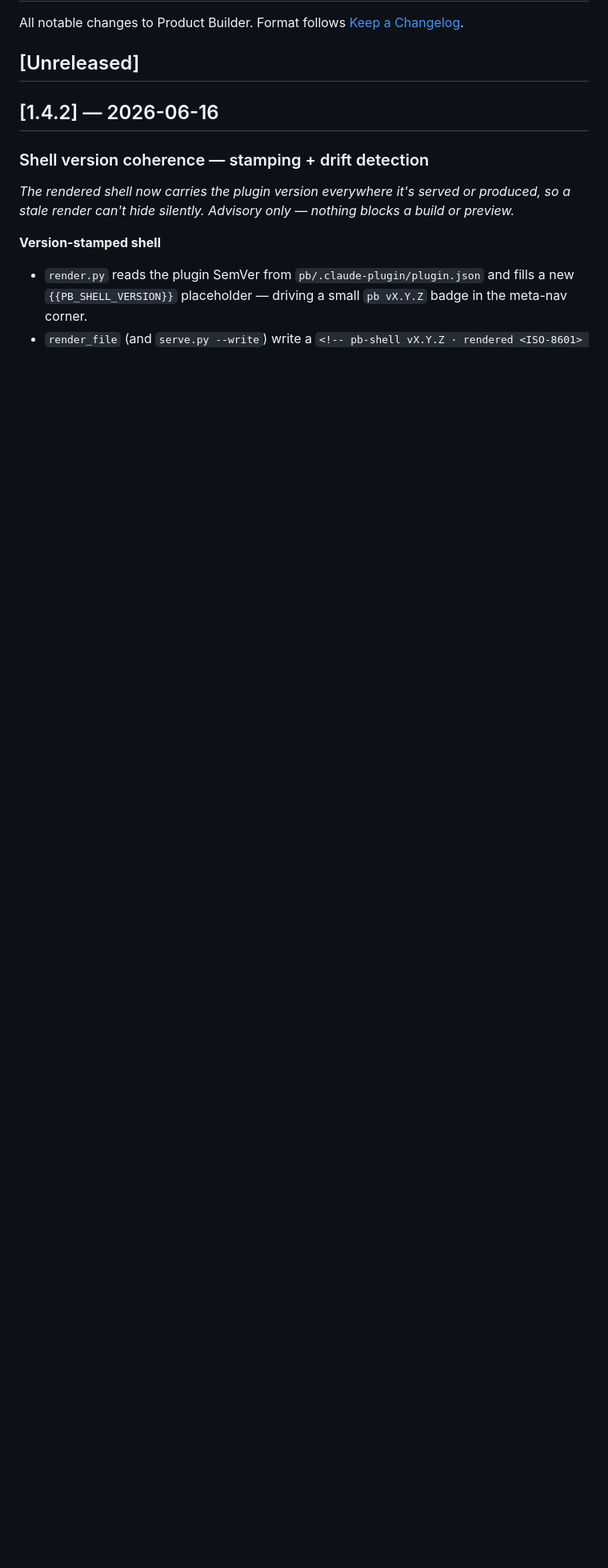
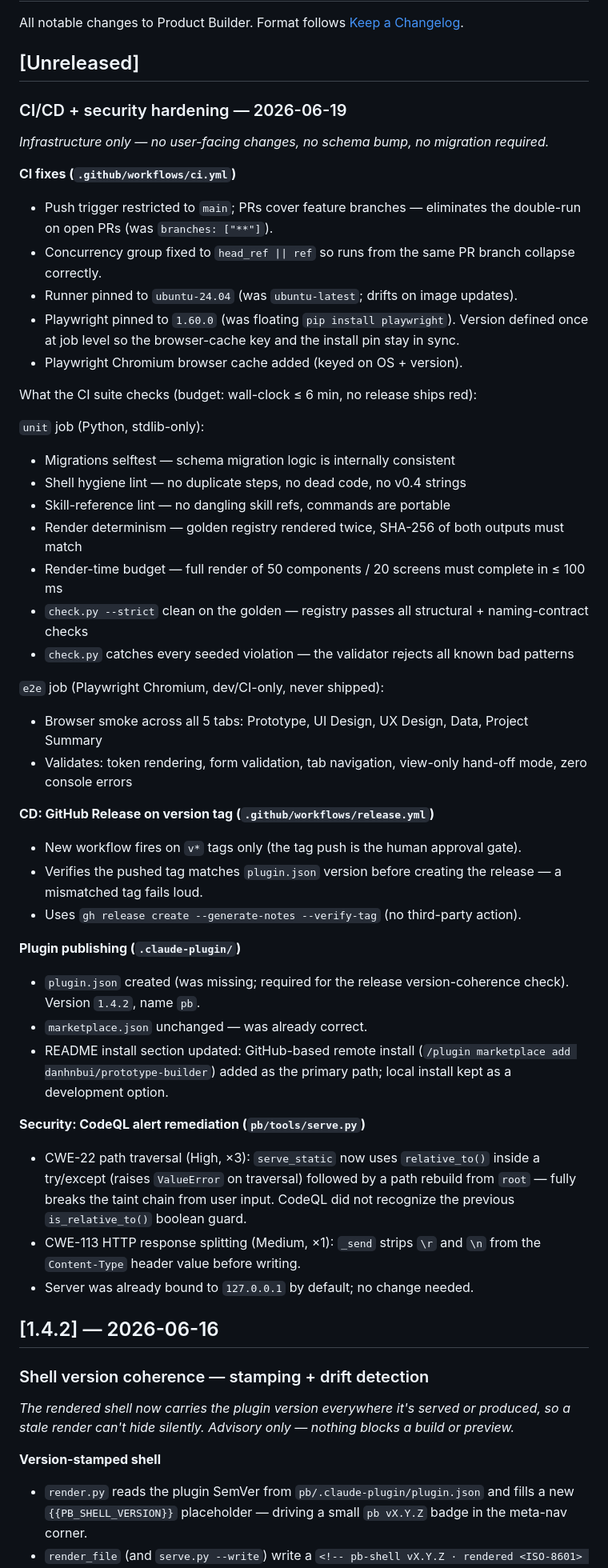
Before and after one commit to danhnbui/prototype-builder, a Markdown page: changelog.md, the part around the change. Shown at 80% size. Rendered like a GitHub page; blank space fills up the shorter version.

Commit message:
docs: changelog entry for CI/CD + security hardening (2026-06-19)
Documents Phase 1-4 changes under [Unreleased]: CI trigger fix, runner +
playwright pin, browser cache, release workflow, plugin.json, README install
update, and all four serve.py CodeQL remediations. Expands CI section to
describe exactly what each check in the unit and e2e jobs validates.


Claude-Session: https://claude.ai/code/session_01TDvmKqH4y1q5L5nke14SWS

Co-authored-by: Claude <noreply@anthropic.com>

```diff
--- a/changelog.md
+++ b/changelog.md
@@ -3,6 +3,47 @@
 All notable changes to Product Builder. Format follows [Keep a Changelog](https://keepachangelog.com/).
 
 ## [Unreleased]
+
+### CI/CD + security hardening — 2026-06-19
+
+*Infrastructure only — no user-facing changes, no schema bump, no migration required.*
+
+**CI fixes (`.github/workflows/ci.yml`)**
+- Push trigger restricted to `main`; PRs cover feature branches — eliminates the double-run on open PRs (was `branches: ["**"]`).
+- Concurrency group fixed to `head_ref || ref` so runs from the same PR branch collapse correctly.
+- Runner pinned to `ubuntu-24.04` (was `ubuntu-latest`; drifts on image updates).
+- Playwright pinned to `1.60.0` (was floating `pip install playwright`). Version defined once at job level so the browser-cache key and the install pin stay in sync.
+- Playwright Chromium browser cache added (keyed on OS + version).
+
+What the CI suite checks (budget: wall-clock ≤ 6 min, no release ships red):
+
+`unit` job (Python, stdlib-only):
+- Migrations selftest — schema migration logic is internally consistent
+- Shell hygiene lint — no duplicate steps, no dead code, no v0.4 strings
+- Skill-reference lint — no dangling skill refs, commands are portable
+- Render determinism — golden registry rendered twice, SHA-256 of both outputs must match
+- Render-time budget — full render of 50 components / 20 screens must complete in ≤ 100 ms
+- `check.py --strict` clean on the golden — registry passes all structural + naming-contract checks
+- `check.py` catches every seeded violation — the validator rejects all known bad patterns
+
+`e2e` job (Playwright Chromium, dev/CI-only, never shipped):
+- Browser smoke across all 5 tabs: Prototype, UI Design, UX Design, Data, Project Summary
+- Validates: token rendering, form validation, tab navigation, view-only hand-off mode, zero console errors
+
+**CD: GitHub Release on version tag (`.github/workflows/release.yml`)**
+- New workflow fires on `v*` tags only (the tag push is the human approval gate).
+- Verifies the pushed tag matches `plugin.json` version before creating the release — a mismatched tag fails loud.
+- Uses `gh release create --generate-notes --verify-tag` (no third-party action).
+
+**Plugin publishing (`.claude-plugin/`)**
+- `plugin.json` created (was missing; required for the release version-coherence check). Version `1.4.2`, name `pb`.
+- `marketplace.json` unchanged — was already correct.
+- README install section updated: GitHub-based remote install (`/plugin marketplace add danhnbui/prototype-builder`) added as the primary path; local install kept as a development option.
+
+**Security: CodeQL alert remediation (`pb/tools/serve.py`)**
+- CWE-22 path traversal (High, ×3): `serve_static` now uses `relative_to()` inside a try/except (raises `ValueError` on traversal) followed by a path rebuild from `root` — fully breaks the taint chain from user input. CodeQL did not recognize the previous `is_relative_to()` boolean guard.
+- CWE-113 HTTP response splitting (Medium, ×1): `_send` strips `\r` and `\n` from the `Content-Type` header value before writing.
+- Server was already bound to `127.0.0.1` by default; no change needed.
 
 ## [1.4.2] — 2026-06-16
 
```
